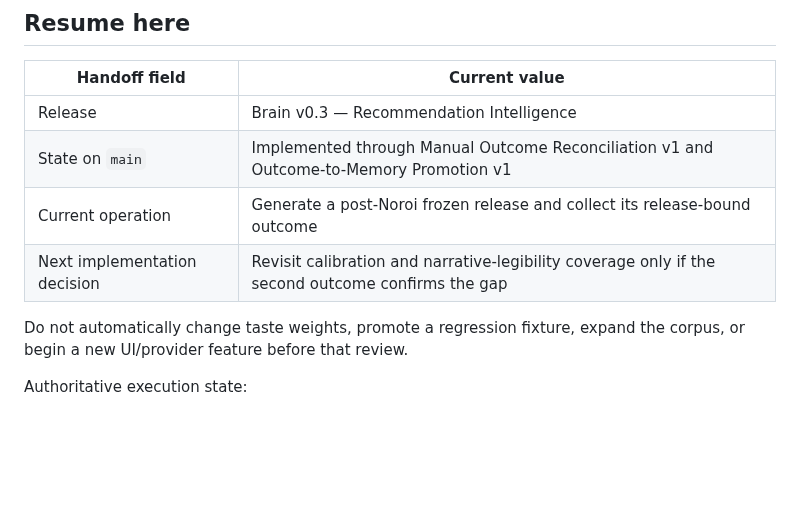
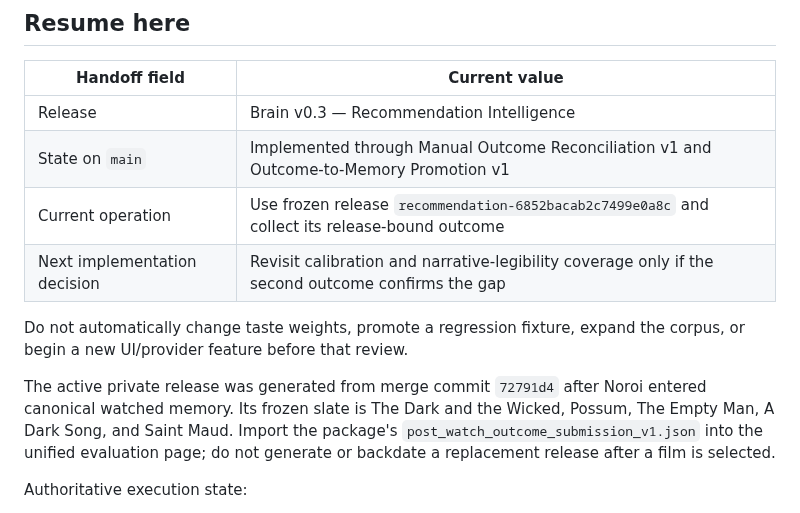
Before and after one commit to brutisthebrut-debug/cinema-brain, a Markdown page: README.md, the part around the change. GitHub-like rendering; blank space fills up the shorter version.

Commit message:
Record post-Noroi release: README.md

```diff
--- a/README.md
+++ b/README.md
@@ -15,11 +15,17 @@ GitHub Actions artifacts unless Daniel intentionally promotes reviewed evidence.
 | --- | --- |
 | Release | Brain v0.3 — Recommendation Intelligence |
 | State on `main` | Implemented through Manual Outcome Reconciliation v1 and Outcome-to-Memory Promotion v1 |
-| Current operation | Generate a post-Noroi frozen release and collect its release-bound outcome |
+| Current operation | Use frozen release `recommendation-6852bacab2c7499e0a8c` and collect its release-bound outcome |
 | Next implementation decision | Revisit calibration and narrative-legibility coverage only if the second outcome confirms the gap |
 
 Do not automatically change taste weights, promote a regression fixture, expand
 the corpus, or begin a new UI/provider feature before that review.
+
+The active private release was generated from merge commit `72791d4` after Noroi
+entered canonical watched memory. Its frozen slate is The Dark and the Wicked,
+Possum, The Empty Man, A Dark Song, and Saint Maud. Import the package's
+`post_watch_outcome_submission_v1.json` into the unified evaluation page; do not
+generate or backdate a replacement release after a film is selected.
 
 Authoritative execution state:
 
```
